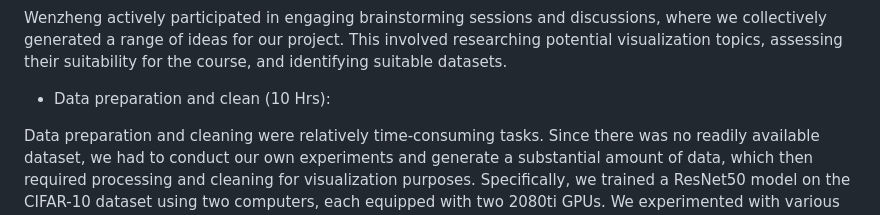
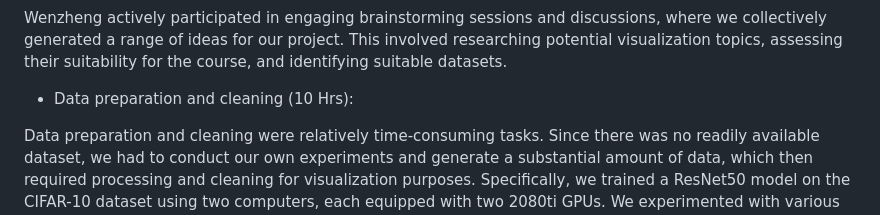
Before and after one commit to cse512-23s/Tuning-PlaySite, a Markdown page: README.md, the part around the change. Drawn GitHub-style; folded sections open.

```diff
--- a/README.md
+++ b/README.md
@@ -56,7 +56,7 @@ On homework 3, Wenzheng was primarily responsible for project ideation, data pre
 
  Wenzheng actively participated in engaging brainstorming sessions and discussions, where we collectively generated a range of ideas for our project. This involved researching potential visualization topics, assessing their suitability for the course, and identifying suitable datasets.
 
- - Data preparation and clean (10 Hrs):
+ - Data preparation and cleaning (10 Hrs):
 
  Data preparation and cleaning were relatively time-consuming tasks. Since there was no readily available dataset, we had to conduct our own experiments and generate a substantial amount of data, which then required processing and cleaning for visualization purposes. Specifically, we trained a ResNet50 model on the CIFAR-10 dataset using two computers, each equipped with two 2080ti GPUs. We experimented with various hyperparameters, including learning rates, optimizers, and epochs, and evaluated the model's performance using metrics such as Accuracy, Loss, and F1-score.
 
```
